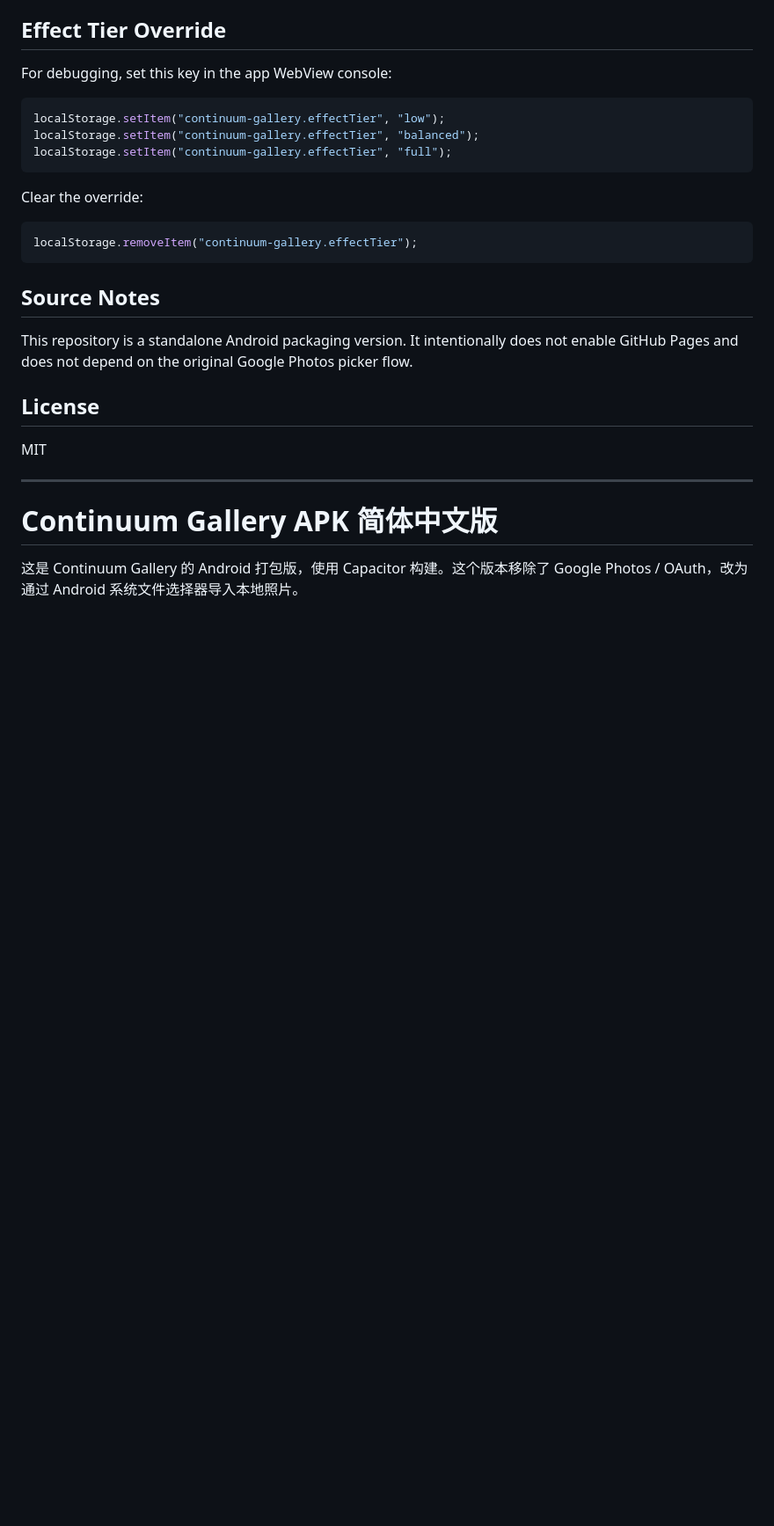
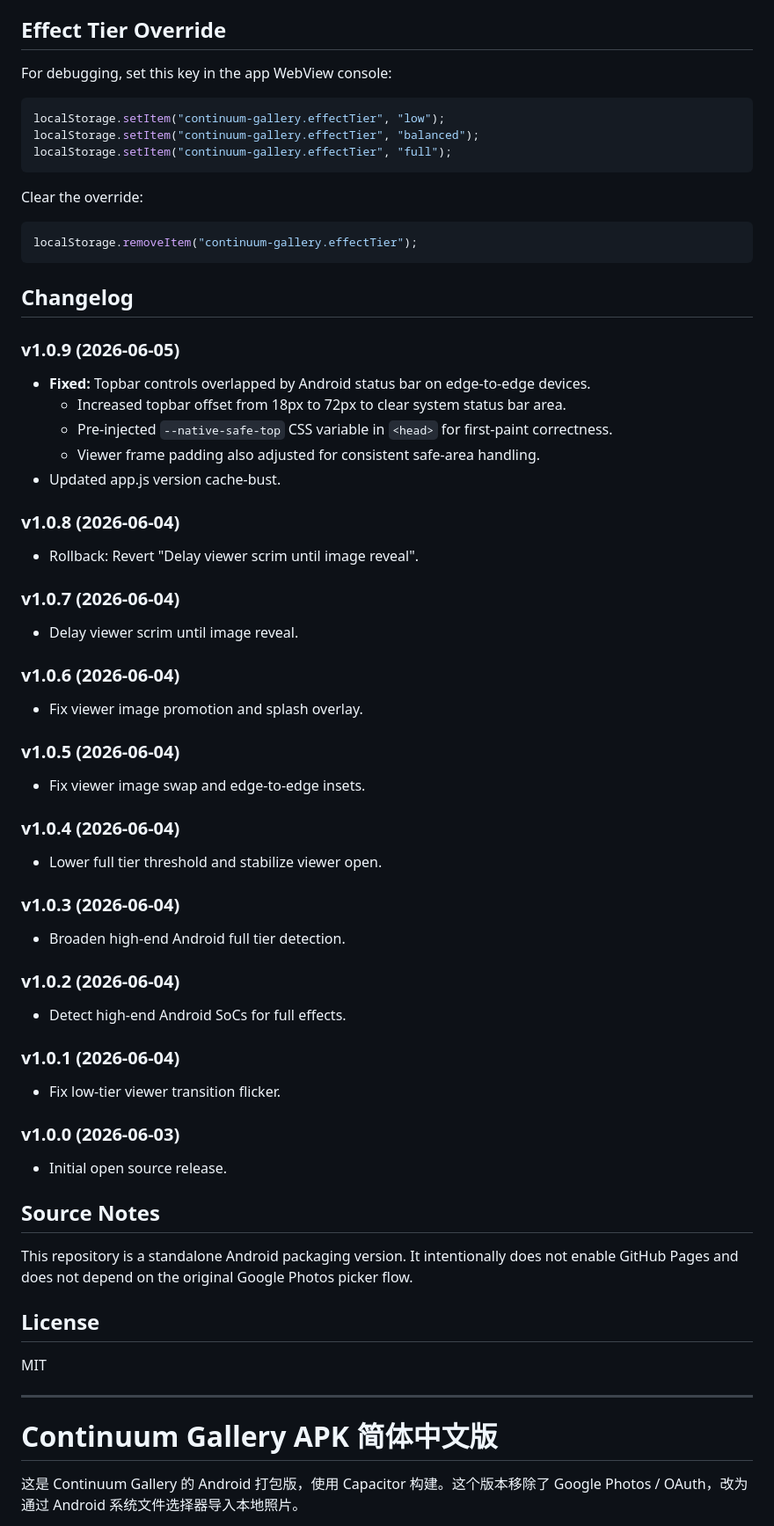
Before and after one commit to uuuuytgg/continuum-gallery-apk, a Markdown page: README.md, the part around one of its changes. Shown at 88% size. GitHub-like rendering; blank space fills up the shorter version.

Commit message:
Add v1.0.9 changelog to README

````diff
--- a/README.md
+++ b/README.md
@@ -54,6 +54,52 @@ Clear the override:
 localStorage.removeItem("continuum-gallery.effectTier");
 ```
 
+## Changelog
+
+### v1.0.9 (2026-06-05)
+
+- **Fixed:** Topbar controls overlapped by Android status bar on edge-to-edge devices.
+  - Increased topbar offset from 18px to 72px to clear system status bar area.
+  - Pre-injected `--native-safe-top` CSS variable in `<head>` for first-paint correctness.
+  - Viewer frame padding also adjusted for consistent safe-area handling.
+- Updated app.js version cache-bust.
+
+### v1.0.8 (2026-06-04)
+
+- Rollback: Revert "Delay viewer scrim until image reveal".
+
+### v1.0.7 (2026-06-04)
+
+- Delay viewer scrim until image reveal.
+
+### v1.0.6 (2026-06-04)
+
+- Fix viewer image promotion and splash overlay.
+
+### v1.0.5 (2026-06-04)
+
+- Fix viewer image swap and edge-to-edge insets.
+
+### v1.0.4 (2026-06-04)
+
+- Lower full tier threshold and stabilize viewer open.
+
+### v1.0.3 (2026-06-04)
+
+- Broaden high-end Android full tier detection.
+
+### v1.0.2 (2026-06-04)
+
+- Detect high-end Android SoCs for full effects.
+
+### v1.0.1 (2026-06-04)
+
+- Fix low-tier viewer transition flicker.
+
+### v1.0.0 (2026-06-03)
+
+- Initial open source release.
+
 ## Source Notes
 
 This repository is a standalone Android packaging version. It intentionally does not enable GitHub Pages and does not depend on the original Google Photos picker flow.
````
Also changed, not shown: other parts of README.md (+46 -0 lines).
